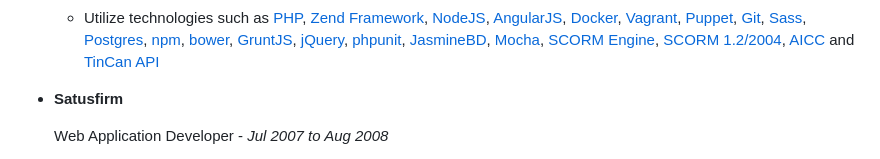
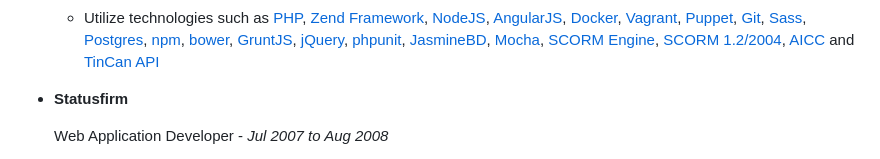
Before and after one commit to chesleybrown/resume, a Markdown page: chesleybrown.md, the part around the change. Drawn GitHub-style.

Commit message:
Fixed Statusfirm typo
Co-authored-by: Brad Purchase <bradpurchase@gmail.com>

```diff
--- a/chesleybrown.md
+++ b/chesleybrown.md
@@ -55,7 +55,7 @@ Chesley Brown
 	- Perform DevOp duties including implementing and maintaining an agile development process, test & behaviour driven development, [12 Factor](http://12factor.net) app design and continuous deployment
 	- Utilize technologies such as [PHP](https://php.net), [Zend Framework](http://framework.zend.com), [NodeJS](http://nodejs.org), [AngularJS](https://angularjs.org), [Docker](http://docker.io), [Vagrant](http://www.vagrantup.com), [Puppet](http://puppetlabs.com), [Git](http://git-scm.com), [Sass](http://sass-lang.com), [Postgres](http://www.postgresql.org), [npm](https://www.npmjs.org), [bower](http://bower.io), [GruntJS](http://gruntjs.com), [jQuery](http://jquery.com), [phpunit](http://phpunit.de), [JasmineBD](http://jasmine.github.io), [Mocha](http://mochajs.org), [SCORM Engine](http://scorm.com/engine), [SCORM 1.2/2004](http://en.wikipedia.org/wiki/Sharable_Content_Object_Reference_Model), [AICC](http://en.wikipedia.org/wiki/Aviation_Industry_Computer-Based_Training_Committee) and [TinCan API](http://tincanapi.com)
 
-- **Satusfirm**
+- **Statusfirm**
 
 	Web Application Developer - _Jul 2007 to Aug 2008_
 
```
